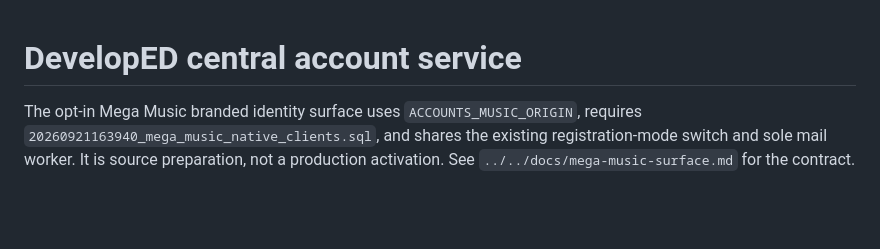
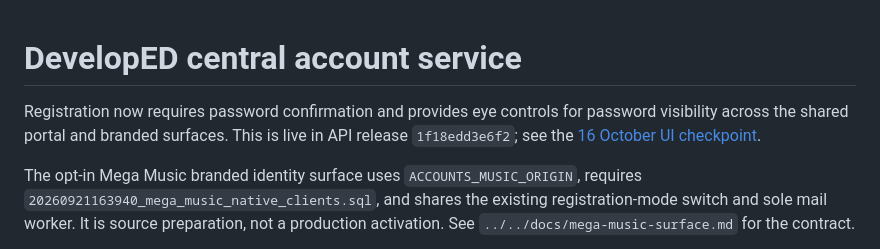
Before and after one commit to edemko/developed-web, a Markdown page: server/accounts/README.md, the part around the change. Drawn GitHub-style; blank space fills up the shorter version.

Commit message:
Record live registration password controls

```diff
--- a/server/accounts/README.md
+++ b/server/accounts/README.md
@@ -1,4 +1,8 @@
 # DevelopED central account service
+
+Registration now requires password confirmation and provides eye controls for
+password visibility across the shared portal and branded surfaces. This is live
+in API release `1f18edd3e6f2`; see the [16 October UI checkpoint](deploy/registration-password-checkpoint-20261016.md).
 
 The opt-in Mega Music branded identity surface uses `ACCOUNTS_MUSIC_ORIGIN`,
 requires `20260921163940_mega_music_native_clients.sql`, and shares the existing
```
Also changed, not shown: 1 other file.
